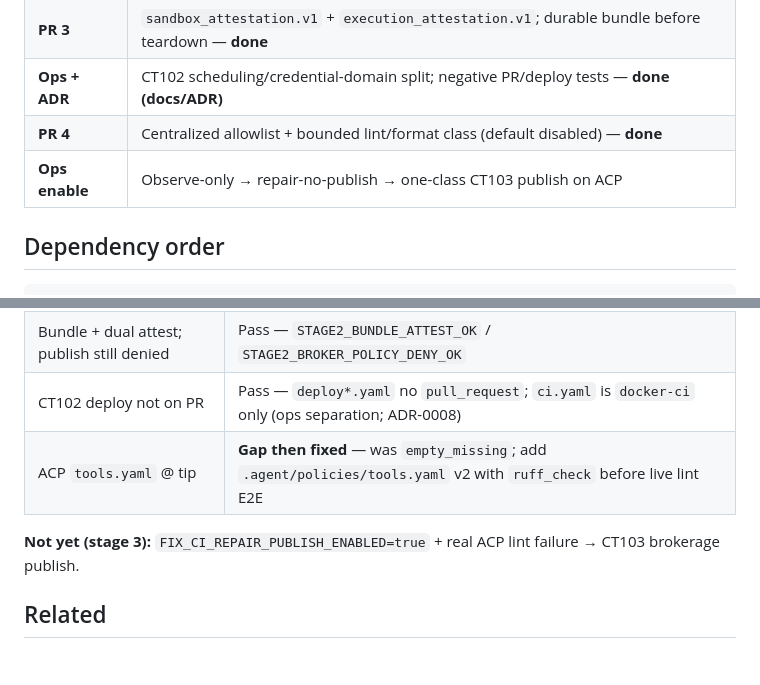
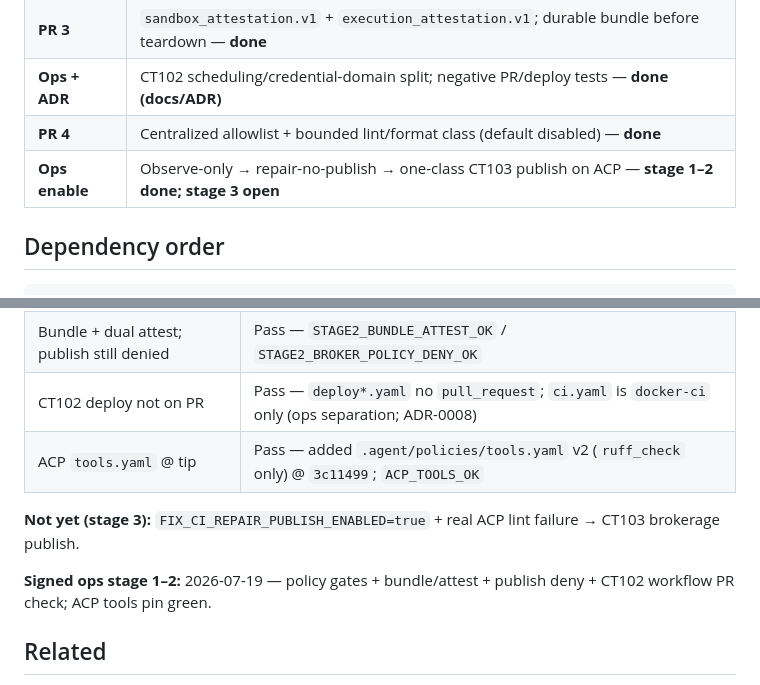
Before and after one commit to olsenben/agent-control-plane, a Markdown page: docs/slice-v411-closeout.md, 2 parts joined by grey strips. Drawn GitHub-style; blank space fills up the shorter version.

Commit message:
docs(v411): record ops stage-2 proof and ACP tools OK

```diff
--- a/docs/slice-v411-closeout.md
+++ b/docs/slice-v411-closeout.md
@@ -26,7 +26,7 @@ Finish remaining executor trust-boundary work after 6D.2 publish brokerage: poli
 | **PR 3** | `sandbox_attestation.v1` + `execution_attestation.v1`; durable bundle before teardown — **done** |
 | **Ops + ADR** | CT102 scheduling/credential-domain split; negative PR/deploy tests — **done (docs/ADR)** |
 | **PR 4** | Centralized allowlist + bounded lint/format class (default disabled) — **done** |
-| **Ops enable** | Observe-only → repair-no-publish → one-class CT103 publish on ACP |
+| **Ops enable** | Observe-only → repair-no-publish → one-class CT103 publish on ACP — **stage 1–2 done; stage 3 open** |
 
 ## Dependency order
 
@@ -112,9 +112,11 @@ PR0 → PR1 → PR2 → PR3 → PR4 → observe → repair-no-publish → narrow
 | Repair gate (synthetic strong sandbox) | Pass — `STAGE2_REPAIR_GATE_OK` |
 | Bundle + dual attest; publish still denied | Pass — `STAGE2_BUNDLE_ATTEST_OK` / `STAGE2_BROKER_POLICY_DENY_OK` |
 | CT102 deploy not on PR | Pass — `deploy*.yaml` no `pull_request`; `ci.yaml` is `docker-ci` only (ops separation; ADR-0008) |
-| ACP `tools.yaml` @ tip | **Gap then fixed** — was `empty_missing`; add `.agent/policies/tools.yaml` v2 with `ruff_check` before live lint E2E |
+| ACP `tools.yaml` @ tip | Pass — added `.agent/policies/tools.yaml` v2 (`ruff_check` only) @ `3c11499`; `ACP_TOOLS_OK` |
 
 **Not yet (stage 3):** `FIX_CI_REPAIR_PUBLISH_ENABLED=true` + real ACP lint failure → CT103 brokerage publish.
+
+**Signed ops stage 1–2:** 2026-07-19 — policy gates + bundle/attest + publish deny + CT102 workflow PR check; ACP tools pin green.
 
 ## Related
 
```
